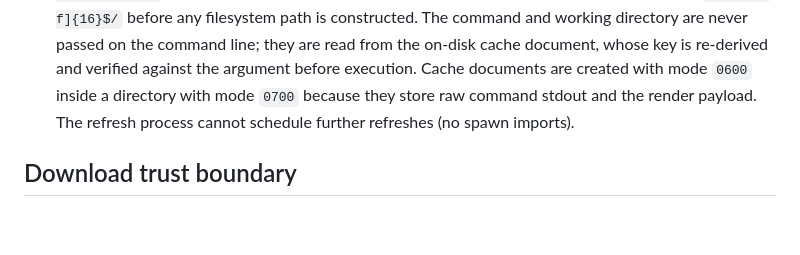
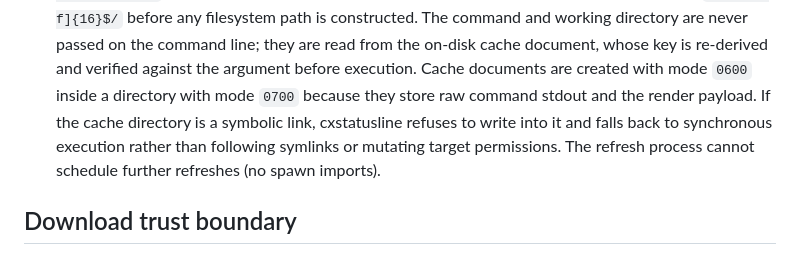
Before and after one commit to adrijshikhar/cxstatusline, a Markdown page: SECURITY.md, the part around the change. Drawn GitHub-style; blank space fills up the shorter version.

```diff
--- a/SECURITY.md
+++ b/SECURITY.md
@@ -32,6 +32,8 @@ implicitly compatible. Maintainer response is best effort; this is not an OpenAI
   the command line; they are read from the on-disk cache document, whose key is re-derived and
   verified against the argument before execution. Cache documents are created with mode `0600`
   inside a directory with mode `0700` because they store raw command stdout and the render payload.
+  If the cache directory is a symbolic link, cxstatusline refuses to write into it and falls back to
+  synchronous execution rather than following symlinks or mutating target permissions.
   The refresh process cannot schedule further refreshes (no spawn imports).
 
 ## Download trust boundary
```
Also changed, not shown: README.md (+2 -1 lines).
